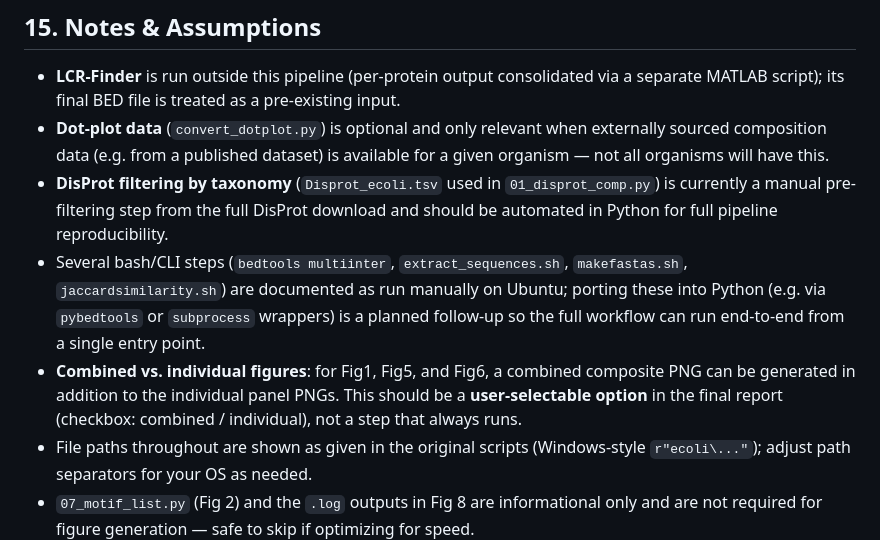
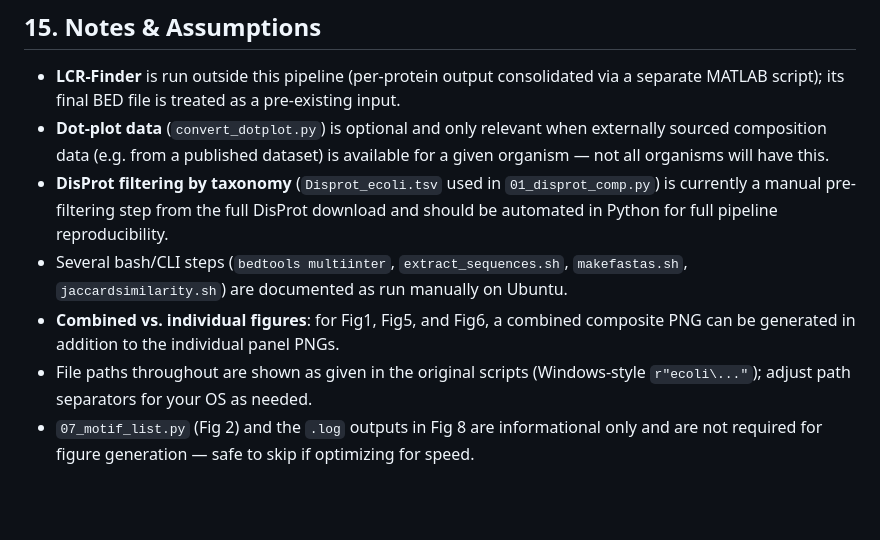
Before and after one commit to Harshit-singh15/LCR_Project, a Markdown page: README.md, the part around one of its changes. Rendered like a GitHub page; blank space fills up the shorter version.

Commit message:
Update README
Updated formatting for the LCR tools cheat sheet image in README and clarified documentation regarding LCR-Finder and bash/CLI steps.

```diff
--- a/README.md
+++ b/README.md
@@ -820,7 +820,7 @@ Both output to `ecoli\Fig_outputs\Fig8`.
 - **LCR-Finder** is run outside this pipeline (per-protein output consolidated via a separate MATLAB script); its final BED file is treated as a pre-existing input.
 - **Dot-plot data** (`convert_dotplot.py`) is optional and only relevant when externally sourced composition data (e.g. from a published dataset) is available for a given organism — not all organisms will have this.
 - **DisProt filtering by taxonomy** (`Disprot_ecoli.tsv` used in `01_disprot_comp.py`) is currently a manual pre-filtering step from the full DisProt download and should be automated in Python for full pipeline reproducibility.
-- Several bash/CLI steps (`bedtools multiinter`, `extract_sequences.sh`, `makefastas.sh`, `jaccardsimilarity.sh`) are documented as run manually on Ubuntu; porting these into Python (e.g. via `pybedtools` or `subprocess` wrappers) is a planned follow-up so the full workflow can run end-to-end from a single entry point.
-- **Combined vs. individual figures**: for Fig1, Fig5, and Fig6, a combined composite PNG can be generated in addition to the individual panel PNGs. This should be a **user-selectable option** in the final report (checkbox: combined / individual), not a step that always runs.
+- Several bash/CLI steps (`bedtools multiinter`, `extract_sequences.sh`, `makefastas.sh`, `jaccardsimilarity.sh`) are documented as run manually on Ubuntu.
+- **Combined vs. individual figures**: for Fig1, Fig5, and Fig6, a combined composite PNG can be generated in addition to the individual panel PNGs.
 - File paths throughout are shown as given in the original scripts (Windows-style `r"ecoli\..."`); adjust path separators for your OS as needed.
 - `07_motif_list.py` (Fig 2) and the `.log` outputs in Fig 8 are informational only and are not required for figure generation — safe to skip if optimizing for speed.
```
Also changed, not shown: other parts of README.md (+1 -1 lines).
